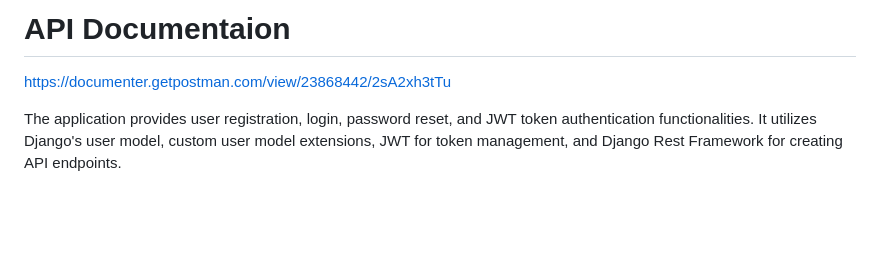
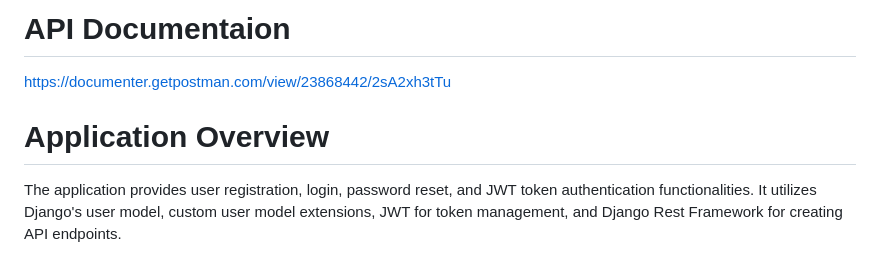
Before and after one commit to anthonynarine/django_auth, a Markdown page: README.md, the part around the change. GitHub-like rendering; blank space fills up the shorter version.

```diff
--- a/README.md
+++ b/README.md
@@ -5,6 +5,7 @@ Authenticate with Access &amp; Refresh Tokens, 2FA, Social Authentication with G
 https://documenter.getpostman.com/view/23868442/2sA2xh3tTu
 
 
+# Application Overview
 The application provides user registration, login, password reset, and JWT token authentication functionalities. It utilizes Django's user model, custom user model extensions, JWT for token management, and Django Rest Framework for creating API endpoints.
 
 ### 1. Models
```
